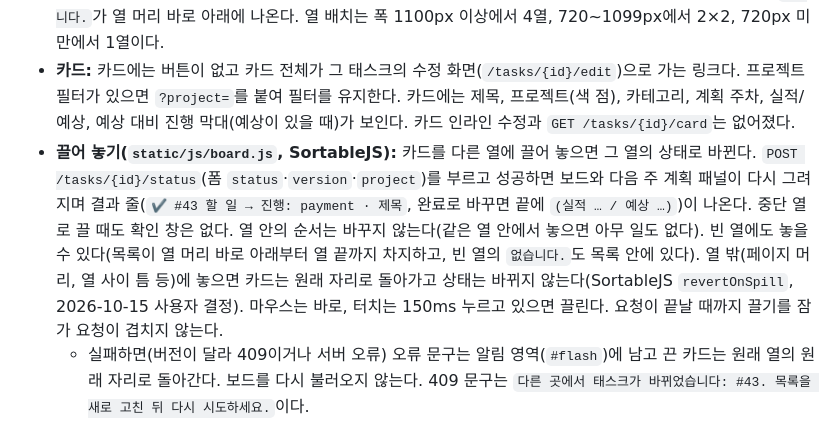
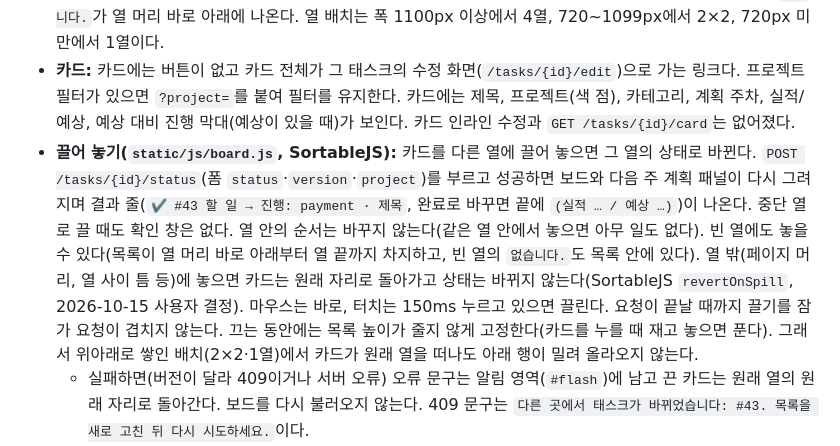
Before and after one commit to chanyoo-93/logbook, a Markdown page: docs/SPEC.md, the part around the change. Drawn GitHub-style.

Commit message:
docs: 끄는 동안 목록 높이 고정을 SPEC과 계획서에 기록
Co-Authored-By: Claude Opus 5.5 <noreply@anthropic.com>

```diff
--- a/docs/SPEC.md
+++ b/docs/SPEC.md
@@ -408,7 +408,7 @@ Phase 5에서 대시보드(`/`)와 기록(`/logs`) 화면, JSON API를 구현했
 ### 화면 동작 (Phase 9)
 - **태스크 보드(`/tasks`):** 4열이다: 할 일, 진행 중, 완료, 중단. 완료·중단 열은 이번 주에 바뀐 것만 보인다(완료는 `done_at`, 중단은 `dropped_at`이 이번 주 안인 태스크, `core/services/tasks.py`의 `dropped_tasks_in_week`). 지난 주 이전에 중단한 태스크는 보드에 없다(후속 항목). 열 머리에는 상태 색 표시와 건수가 있고 빈 열에는 `없습니다.`가 열 머리 바로 아래에 나온다. 열 배치는 폭 1100px 이상에서 4열, 720~1099px에서 2×2, 720px 미만에서 1열이다.
 - **카드:** 카드에는 버튼이 없고 카드 전체가 그 태스크의 수정 화면(`/tasks/{id}/edit`)으로 가는 링크다. 프로젝트 필터가 있으면 `?project=`를 붙여 필터를 유지한다. 카드에는 제목, 프로젝트(색 점), 카테고리, 계획 주차, 실적/예상, 예상 대비 진행 막대(예상이 있을 때)가 보인다. 카드 인라인 수정과 `GET /tasks/{id}/card`는 없어졌다.
-- **끌어 놓기(`static/js/board.js`, SortableJS):** 카드를 다른 열에 끌어 놓으면 그 열의 상태로 바뀐다. `POST /tasks/{id}/status`(폼 `status`·`version`·`project`)를 부르고 성공하면 보드와 다음 주 계획 패널이 다시 그려지며 결과 줄(`✔ #43 할 일 → 진행: payment · 제목`, 완료로 바꾸면 끝에 `(실적 … / 예상 …)`)이 나온다. 중단 열로 끌 때도 확인 창은 없다. 열 안의 순서는 바꾸지 않는다(같은 열 안에서 놓으면 아무 일도 없다). 빈 열에도 놓을 수 있다(목록이 열 머리 바로 아래부터 열 끝까지 차지하고, 빈 열의 `없습니다.`도 목록 안에 있다). 열 밖(페이지 머리, 열 사이 틈 등)에 놓으면 카드는 원래 자리로 돌아가고 상태는 바뀌지 않는다(SortableJS `revertOnSpill`, 2026-10-15 사용자 결정). 마우스는 바로, 터치는 150ms 누르고 있으면 끌린다. 요청이 끝날 때까지 끌기를 잠가 요청이 겹치지 않는다.
+- **끌어 놓기(`static/js/board.js`, SortableJS):** 카드를 다른 열에 끌어 놓으면 그 열의 상태로 바뀐다. `POST /tasks/{id}/status`(폼 `status`·`version`·`project`)를 부르고 성공하면 보드와 다음 주 계획 패널이 다시 그려지며 결과 줄(`✔ #43 할 일 → 진행: payment · 제목`, 완료로 바꾸면 끝에 `(실적 … / 예상 …)`)이 나온다. 중단 열로 끌 때도 확인 창은 없다. 열 안의 순서는 바꾸지 않는다(같은 열 안에서 놓으면 아무 일도 없다). 빈 열에도 놓을 수 있다(목록이 열 머리 바로 아래부터 열 끝까지 차지하고, 빈 열의 `없습니다.`도 목록 안에 있다). 열 밖(페이지 머리, 열 사이 틈 등)에 놓으면 카드는 원래 자리로 돌아가고 상태는 바뀌지 않는다(SortableJS `revertOnSpill`, 2026-10-15 사용자 결정). 마우스는 바로, 터치는 150ms 누르고 있으면 끌린다. 요청이 끝날 때까지 끌기를 잠가 요청이 겹치지 않는다. 끄는 동안에는 목록 높이가 줄지 않게 고정한다(카드를 누를 때 재고 놓으면 푼다). 그래서 위아래로 쌓인 배치(2×2·1열)에서 카드가 원래 열을 떠나도 아래 행이 밀려 올라오지 않는다.
   - 실패하면(버전이 달라 409이거나 서버 오류) 오류 문구는 알림 영역(`#flash`)에 남고 끈 카드는 원래 열의 원래 자리로 돌아간다. 보드를 다시 불러오지 않는다. 409 문구는 `다른 곳에서 태스크가 바뀌었습니다: #43. 목록을 새로 고친 뒤 다시 시도하세요.`이다.
 - **새 태스크 화면:** `GET /tasks/new`(필터는 `?project=`)와 `POST /tasks`. 항목은 제목, 프로젝트(등록 때만, 기본 `자동 (default_project)`), 카테고리, 예상, 계획 주차, 마감일, 외부 참조, 설명(여러 줄)이다. 성공하면 `HX-Redirect`로 `/tasks?added=ID`(필터가 있으면 `&project=`)로 가서 보드 위에 결과 줄(`✔ 태스크 추가: #43 payment · 제목 (예상 4h, 2026-W42)`)을 보인다. 오류는 폼 아래와 `#flash`로 알리고 입력값을 그대로 두며 제목 칸으로 포커스를 돌린다.
 - **수정 화면:** `GET /tasks/{id}/edit`와 `PATCH /tasks/{id}`(폼에 버전). 항목은 새 태스크와 같고 프로젝트는 글자로만 보이며(바꿀 수 없다) 상태 선택이 더해진다. 바뀐 항목과 상태만 반영한다. 성공하면 `/tasks?updated=ID`로 가서 결과 줄(`✔ 수정했습니다: #43 payment · 제목`)을 보인다. 바뀐 것이 없으면 수정 화면에 머물며 `바뀐 내용이 없습니다.` 결과 줄을 보인다. 그사이 다른 곳에서 바뀌었으면 409 문구와 `최신 내용으로 다시 열기` 링크를 보인다. 상태 변경은 끌어 놓기와 같은 서비스 함수(`set_task_status`)를 쓴다.
```
Also changed, not shown: 1 other file.
